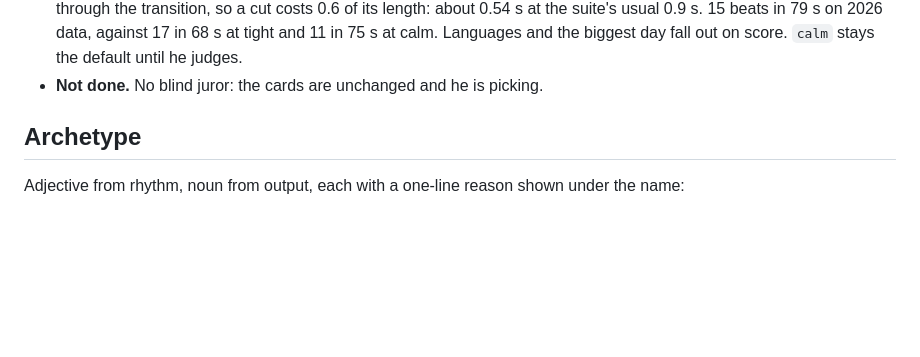
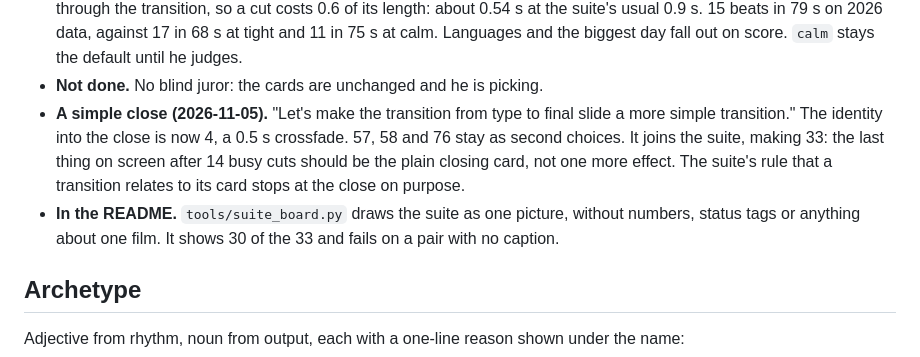
Before and after one commit to byronxlg/github-year-in-review, a Markdown page: docs/design.md, the part around the change. GitHub-like rendering; blank space fills up the shorter version.

```diff
--- a/docs/design.md
+++ b/docs/design.md
@@ -308,6 +308,13 @@ Some of them can be paired with a card as the transition relates to the stats."
   suite's usual 0.9 s. 15 beats in 79 s on 2026 data, against 17 in 68 s at tight and 11 in 75 s at
   calm. Languages and the biggest day fall out on score. `calm` stays the default until he judges.
 - **Not done.** No blind juror: the cards are unchanged and he is picking.
+- **A simple close (2026-11-05).** "Let's make the transition from type to final slide a more simple
+  transition." The identity into the close is now 4, a 0.5 s crossfade. 57, 58 and 76 stay as second
+  choices. It joins the suite, making 33: the last thing on screen after 14 busy cuts should be the
+  plain closing card, not one more effect. The suite's rule that a transition relates to its card
+  stops at the close on purpose.
+- **In the README.** `tools/suite_board.py` draws the suite as one picture, without numbers, status
+  tags or anything about one film. It shows 30 of the 33 and fails on a pair with no caption.
 
 ## Archetype
 
```
Also changed, not shown: README.md (+11 -0 lines), skills/github-year-in-review/SKILL.md (+1 -1 lines), examples/transitions.jpg (added), 4 other files.
